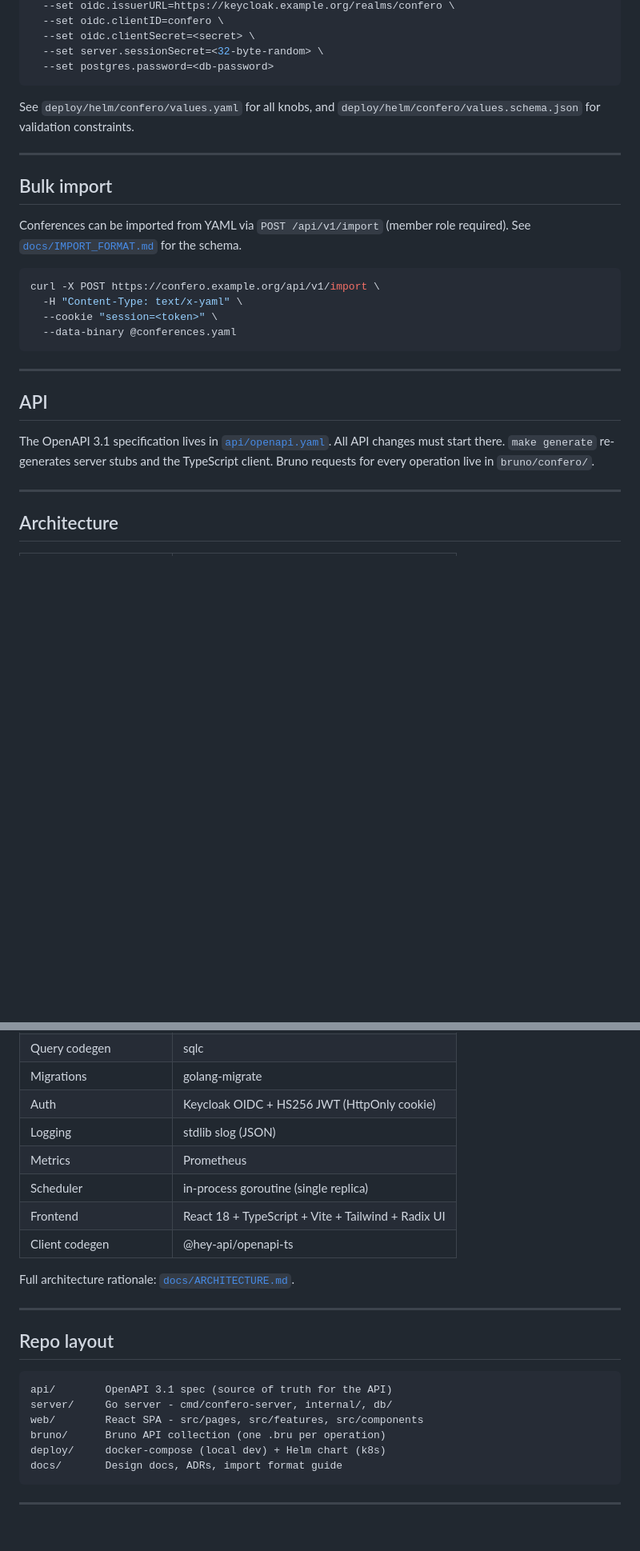
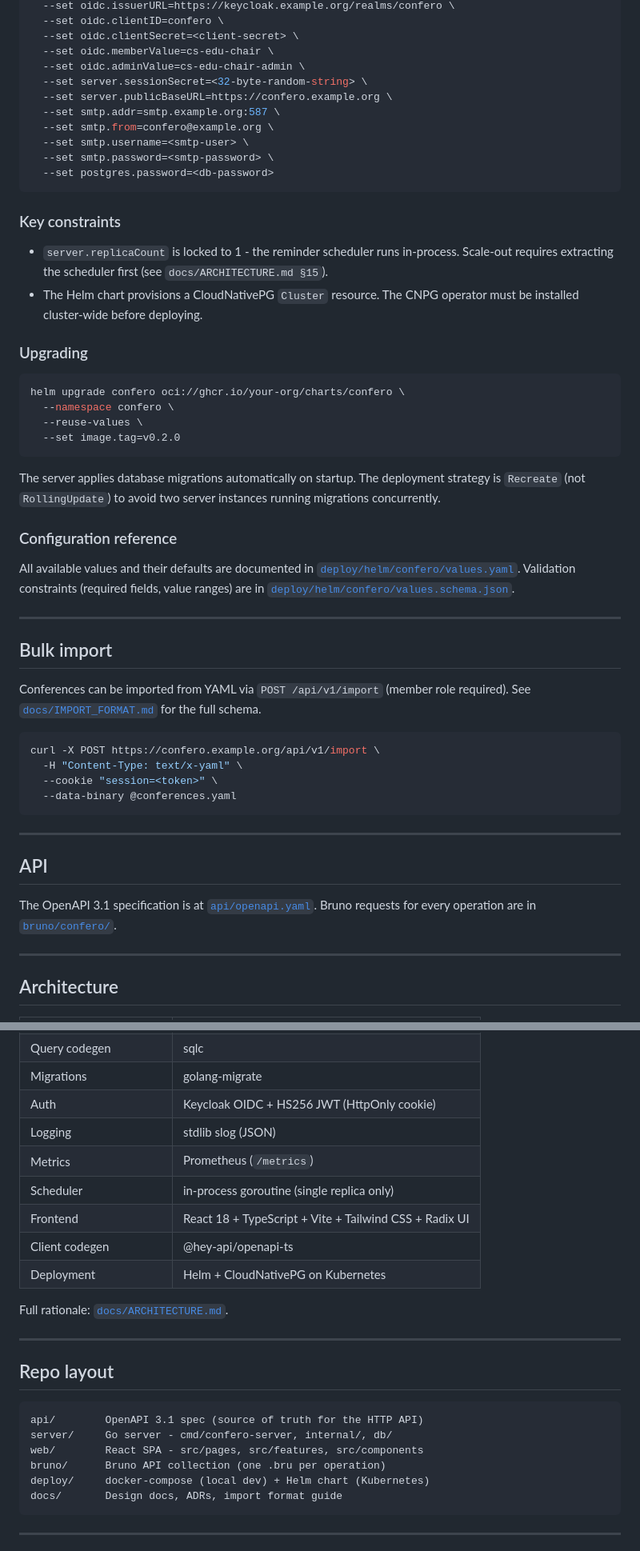
Before and after one commit to Mtze/confero, a Markdown page: README.md, 2 parts joined by grey strips. Shown at 80% size. Drawn GitHub-style; blank space fills up the shorter version.

````diff
--- a/README.md
+++ b/README.md
@@ -89,19 +193,50 @@ helm install confero oci://ghcr.io/your-org/charts/confero \
   --set oidc.issuerURL=https://keycloak.example.org/realms/confero \
   --set oidc.clientID=confero \
-  --set oidc.clientSecret=<secret> \
-  --set server.sessionSecret=<32-byte-random> \
+  --set oidc.clientSecret=<client-secret> \
+  --set oidc.memberValue=cs-edu-chair \
+  --set oidc.adminValue=cs-edu-chair-admin \
+  --set server.sessionSecret=<32-byte-random-string> \
+  --set server.publicBaseURL=https://confero.example.org \
+  --set smtp.addr=smtp.example.org:587 \
+  --set smtp.from=confero@example.org \
+  --set smtp.username=<smtp-user> \
+  --set smtp.password=<smtp-password> \
   --set postgres.password=<db-password>
 ```
 
-See `deploy/helm/confero/values.yaml` for all knobs, and
-`deploy/helm/confero/values.schema.json` for validation constraints.
+### Key constraints
+
+- `server.replicaCount` is locked to 1 - the reminder scheduler runs in-process.
+  Scale-out requires extracting the scheduler first (see `docs/ARCHITECTURE.md §15`).
+- The Helm chart provisions a CloudNativePG `Cluster` resource. The CNPG operator
+  must be installed cluster-wide before deploying.
+
+### Upgrading
+
+```bash
+helm upgrade confero oci://ghcr.io/your-org/charts/confero \
+  --namespace confero \
+  --reuse-values \
+  --set image.tag=v0.2.0
+```
+
+The server applies database migrations automatically on startup. The deployment
+strategy is `Recreate` (not `RollingUpdate`) to avoid two server instances running
+migrations concurrently.
+
+### Configuration reference
+
+All available values and their defaults are documented in
+[`deploy/helm/confero/values.yaml`](./deploy/helm/confero/values.yaml).
+Validation constraints (required fields, value ranges) are in
+[`deploy/helm/confero/values.schema.json`](./deploy/helm/confero/values.schema.json).
 
 ---
 
 ## Bulk import
 
 Conferences can be imported from YAML via `POST /api/v1/import` (member role required).
-See [`docs/IMPORT_FORMAT.md`](./docs/IMPORT_FORMAT.md) for the schema.
+See [`docs/IMPORT_FORMAT.md`](./docs/IMPORT_FORMAT.md) for the full schema.
 
 ```bash
 curl -X POST https://confero.example.org/api/v1/import \
@@ -114,9 +249,8 @@ curl -X POST https://confero.example.org/api/v1/import \
 
 ## API
 
-The OpenAPI 3.1 specification lives in [`api/openapi.yaml`](./api/openapi.yaml).
-All API changes must start there. `make generate` re-generates server stubs and
-the TypeScript client. Bruno requests for every operation live in `bruno/confero/`.
+The OpenAPI 3.1 specification is at [`api/openapi.yaml`](./api/openapi.yaml).
+Bruno requests for every operation are in [`bruno/confero/`](./bruno/confero/).
 
 ---
 
@@ -131,23 +265,24 @@ the TypeScript client. Bruno requests for every operation live in `bruno/confero
 | Migrations | golang-migrate |
 | Auth | Keycloak OIDC + HS256 JWT (HttpOnly cookie) |
 | Logging | stdlib slog (JSON) |
-| Metrics | Prometheus |
-| Scheduler | in-process goroutine (single replica) |
-| Frontend | React 18 + TypeScript + Vite + Tailwind + Radix UI |
+| Metrics | Prometheus (`/metrics`) |
+| Scheduler | in-process goroutine (single replica only) |
+| Frontend | React 18 + TypeScript + Vite + Tailwind CSS + Radix UI |
 | Client codegen | @hey-api/openapi-ts |
+| Deployment | Helm + CloudNativePG on Kubernetes |
 
-Full architecture rationale: [`docs/ARCHITECTURE.md`](./docs/ARCHITECTURE.md).
+Full rationale: [`docs/ARCHITECTURE.md`](./docs/ARCHITECTURE.md).
 
 ---
 
 ## Repo layout
 
 ```
-api/        OpenAPI 3.1 spec (source of truth for the API)
+api/        OpenAPI 3.1 spec (source of truth for the HTTP API)
 server/     Go server - cmd/confero-server, internal/, db/
 web/        React SPA - src/pages, src/features, src/components
 bruno/      Bruno API collection (one .bru per operation)
-deploy/     docker-compose (local dev) + Helm chart (k8s)
+deploy/     docker-compose (local dev) + Helm chart (Kubernetes)
 docs/       Design docs, ADRs, import format guide
 ```
 
````
Also changed, not shown: other parts of README.md (+141 -37 lines).
